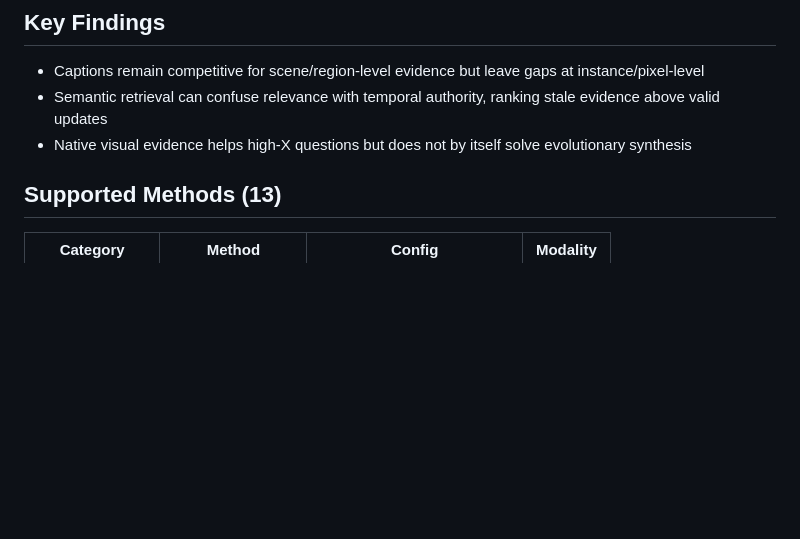
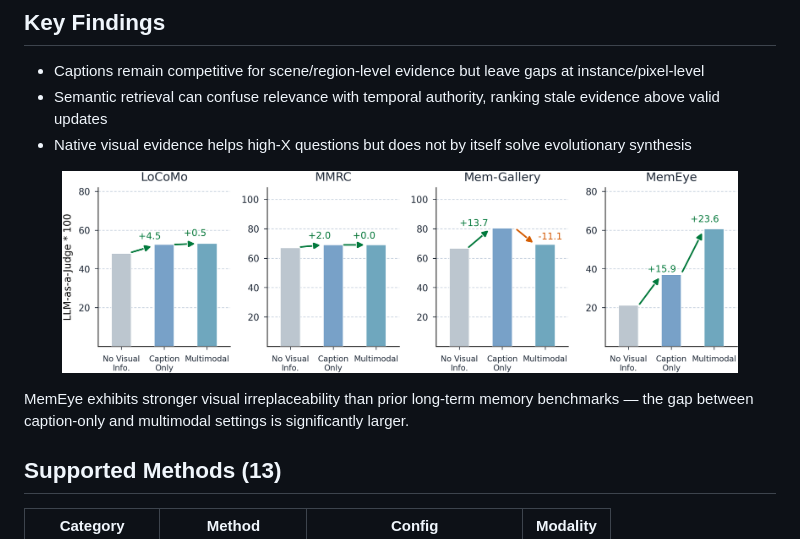
Before and after one commit to MinghoKwok/MemEye, a Markdown page: README.md, the part around one of its changes. GitHub-like rendering; pictures changed too: assets/caption_irreplaceability.png (added); blank space fills up the shorter version.

Commit message:
Replace figures with Fig 1 (headfigure) and Fig 2 (caption irreplaceability) from submission

```diff
--- a/README.md
+++ b/README.md
@@ -20,6 +20,12 @@ The benchmark includes **371 mirrored MCQ + open-ended questions** across **8 li
 - Captions remain competitive for scene/region-level evidence but leave gaps at instance/pixel-level
 - Semantic retrieval can confuse relevance with temporal authority, ranking stale evidence above valid updates
 - Native visual evidence helps high-X questions but does not by itself solve evolutionary synthesis
+
+<p align="center">
+  <img src="assets/caption_irreplaceability.png" width="90%">
+</p>
+
+MemEye exhibits stronger visual irreplaceability than prior long-term memory benchmarks — the gap between caption-only and multimodal settings is significantly larger.
 
 ## Supported Methods (13)
 
```
Also changed, not shown: other parts of README.md (+1 -1 lines), 2 other files.
